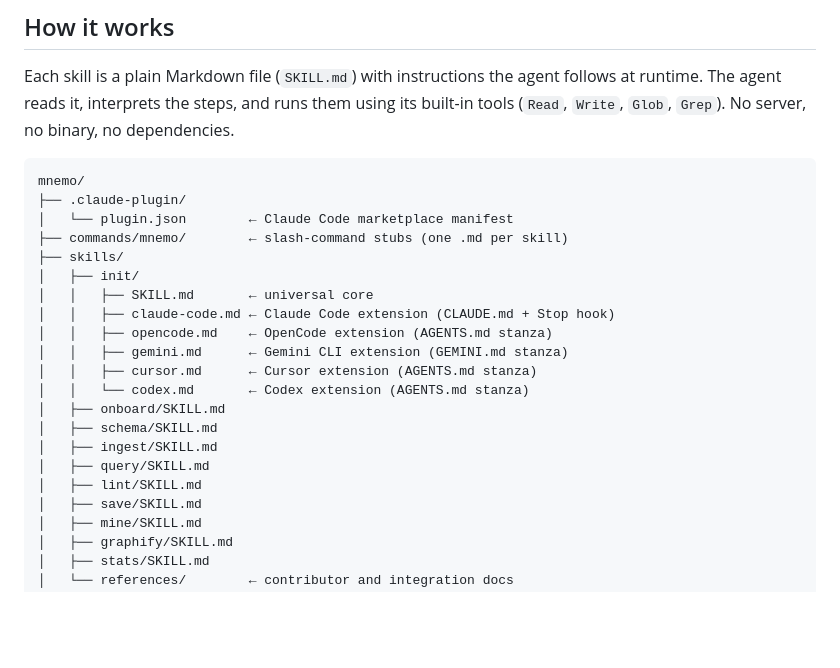
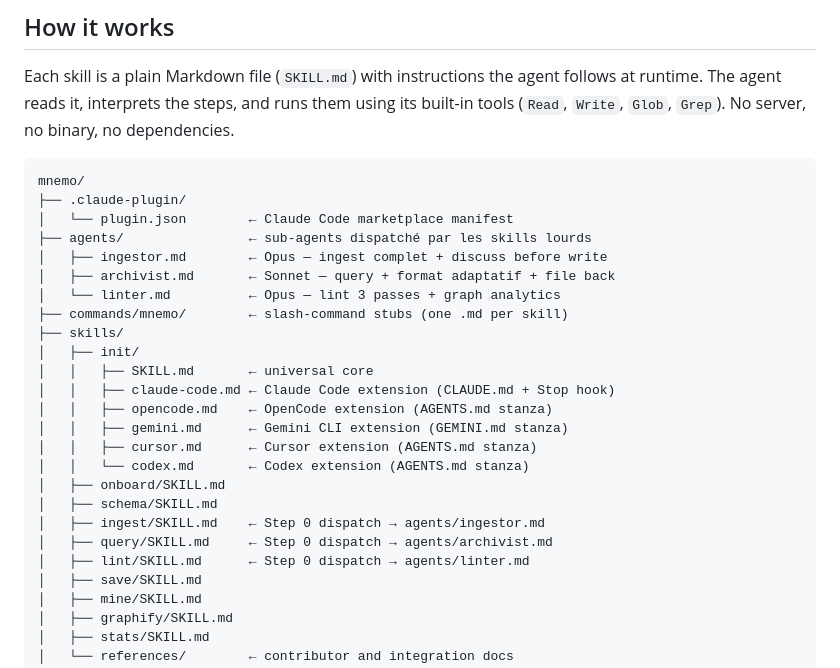
Before and after one commit to craft-man/mnemo, a Markdown page: CONTRIBUTING.md, the part around one of its changes. GitHub-like rendering; blank space fills up the shorter version.

```diff
--- a/CONTRIBUTING.md
+++ b/CONTRIBUTING.md
@@ -8,6 +8,10 @@ Each skill is a plain Markdown file (`SKILL.md`) with instructions the agent fol
 mnemo/
 ├── .claude-plugin/
 │   └── plugin.json        ← Claude Code marketplace manifest
+├── agents/                ← sub-agents dispatché par les skills lourds
+│   ├── ingestor.md        ← Opus — ingest complet + discuss before write
+│   ├── archivist.md       ← Sonnet — query + format adaptatif + file back
+│   └── linter.md          ← Opus — lint 3 passes + graph analytics
 ├── commands/mnemo/        ← slash-command stubs (one .md per skill)
 ├── skills/
 │   ├── init/
@@ -19,9 +23,9 @@ mnemo/
 │   │   └── codex.md       ← Codex extension (AGENTS.md stanza)
 │   ├── onboard/SKILL.md
 │   ├── schema/SKILL.md
-│   ├── ingest/SKILL.md
-│   ├── query/SKILL.md
-│   ├── lint/SKILL.md
+│   ├── ingest/SKILL.md    ← Step 0 dispatch → agents/ingestor.md
+│   ├── query/SKILL.md     ← Step 0 dispatch → agents/archivist.md
+│   ├── lint/SKILL.md      ← Step 0 dispatch → agents/linter.md
 │   ├── save/SKILL.md
 │   ├── mine/SKILL.md
 │   ├── graphify/SKILL.md
```
Also changed, not shown: other parts of CONTRIBUTING.md (+40 -1 lines).
